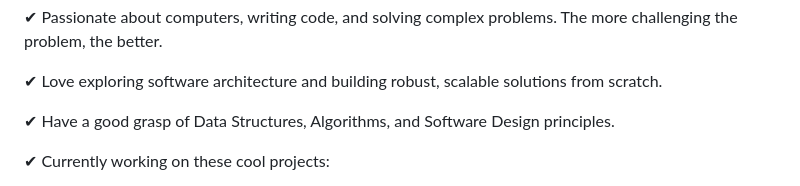
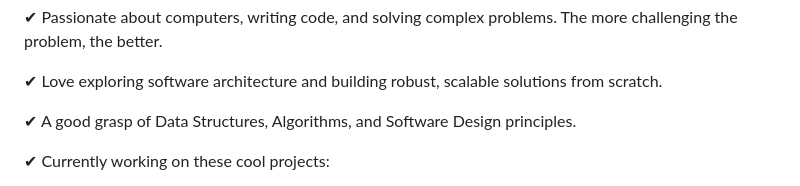
Before and after one commit to subramanya1702/subramanya1702, a Markdown page: README.md, the part around the change. Rendered like a GitHub page.

```diff
--- a/README.md
+++ b/README.md
@@ -11,7 +11,7 @@
 <div align="left">
   <p>✔︎ Passionate about computers, writing code, and solving complex problems. The more challenging the problem, the better.</p>
   <p>✔︎ Love exploring software architecture and building robust, scalable solutions from scratch.</p>
-  <p>✔︎ Have a good grasp of Data Structures, Algorithms, and Software Design principles.</p>
+  <p>✔︎ A good grasp of Data Structures, Algorithms, and Software Design principles.</p>
   <p>✔︎ Currently working on these cool projects:</p>
   <ul>
     <li><b>FunctionScout</b>: An API dependency monitoring tool that analyzes and visualizes function-level dependencies, alerting developers to function signature mismatches caused by API updates.</li>
```
